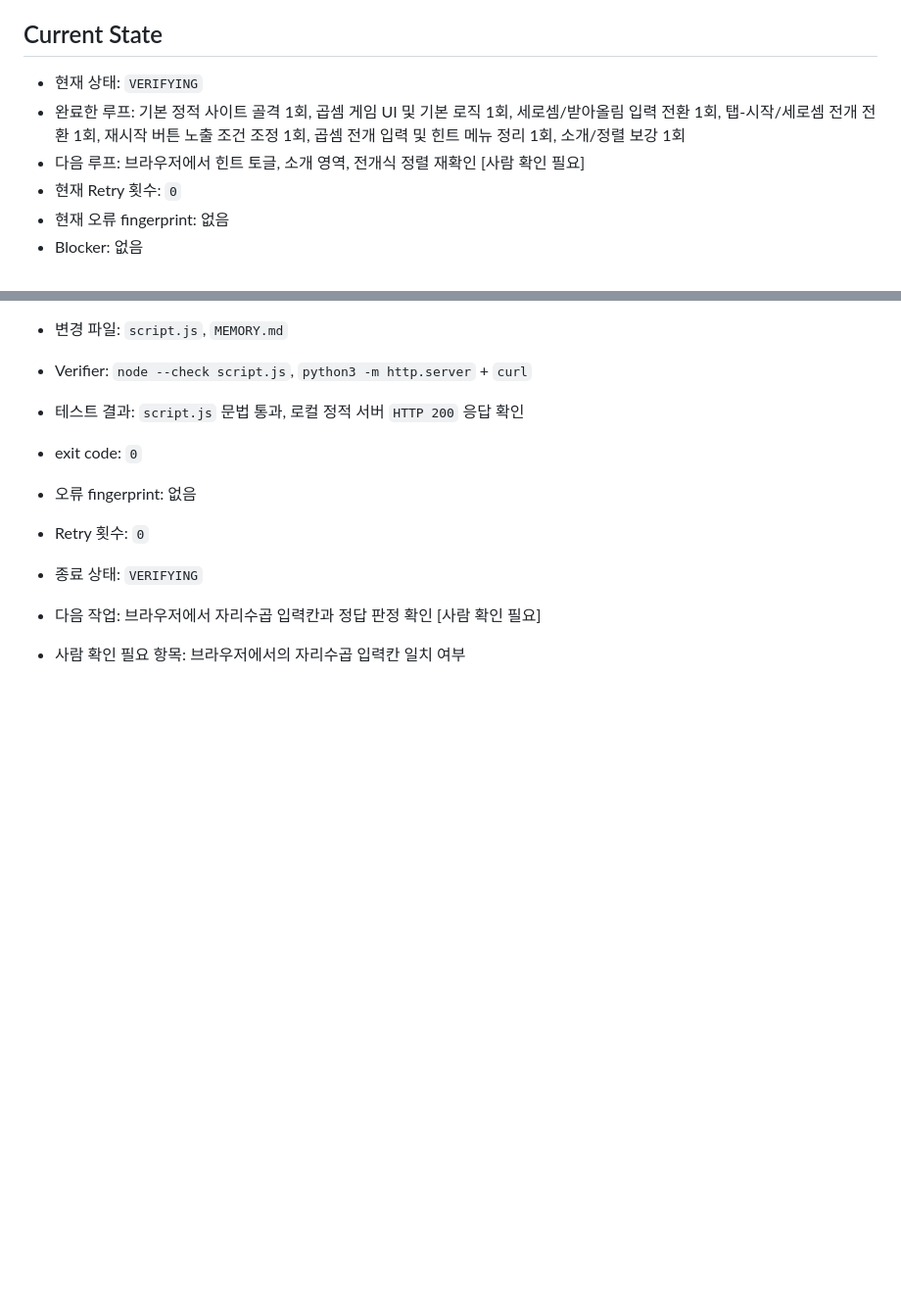
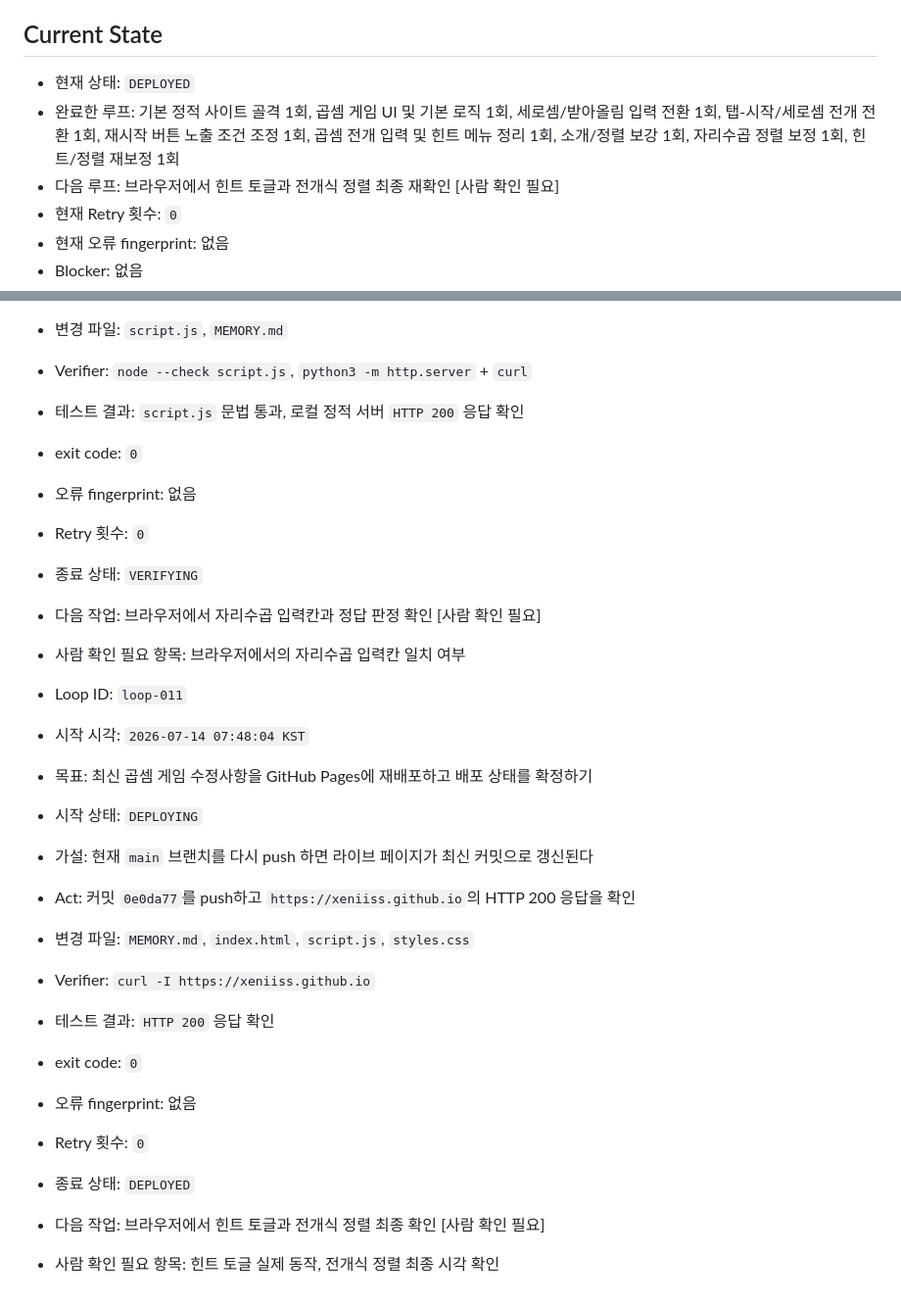
Before and after one commit to xeniiss/xeniiss.github.io, a Markdown page: MEMORY.md, 2 parts joined by grey strips. Shown at 98% size. Drawn GitHub-style; blank space fills up the shorter version.

Commit message:
Record latest deployment

```diff
--- a/MEMORY.md
+++ b/MEMORY.md
@@ -42,9 +42,9 @@
 
 ## Current State
 
-- 현재 상태: `VERIFYING`
-- 완료한 루프: 기본 정적 사이트 골격 1회, 곱셈 게임 UI 및 기본 로직 1회, 세로셈/받아올림 입력 전환 1회, 탭-시작/세로셈 전개 전환 1회, 재시작 버튼 노출 조건 조정 1회, 곱셈 전개 입력 및 힌트 메뉴 정리 1회, 소개/정렬 보강 1회
-- 다음 루프: 브라우저에서 힌트 토글, 소개 영역, 전개식 정렬 재확인 [사람 확인 필요]
+- 현재 상태: `DEPLOYED`
+- 완료한 루프: 기본 정적 사이트 골격 1회, 곱셈 게임 UI 및 기본 로직 1회, 세로셈/받아올림 입력 전환 1회, 탭-시작/세로셈 전개 전환 1회, 재시작 버튼 노출 조건 조정 1회, 곱셈 전개 입력 및 힌트 메뉴 정리 1회, 소개/정렬 보강 1회, 자리수곱 정렬 보정 1회, 힌트/정렬 재보정 1회
+- 다음 루프: 브라우저에서 힌트 토글과 전개식 정렬 최종 재확인 [사람 확인 필요]
 - 현재 Retry 횟수: `0`
 - 현재 오류 fingerprint: 없음
 - Blocker: 없음
@@ -282,3 +282,19 @@
 - 종료 상태: `VERIFYING`
 - 다음 작업: 브라우저에서 자리수곱 입력칸과 정답 판정 확인 [사람 확인 필요]
 - 사람 확인 필요 항목: 브라우저에서의 자리수곱 입력칸 일치 여부
+
+- Loop ID: `loop-011`
+- 시작 시각: `2026-07-14 07:48:04 KST`
+- 목표: 최신 곱셈 게임 수정사항을 GitHub Pages에 재배포하고 배포 상태를 확정하기
+- 시작 상태: `DEPLOYING`
+- 가설: 현재 `main` 브랜치를 다시 push 하면 라이브 페이지가 최신 커밋으로 갱신된다
+- Act: 커밋 `0e0da77`를 push하고 `https://xeniiss.github.io`의 HTTP 200 응답을 확인
+- 변경 파일: `MEMORY.md`, `index.html`, `script.js`, `styles.css`
+- Verifier: `curl -I https://xeniiss.github.io`
+- 테스트 결과: `HTTP 200` 응답 확인
+- exit code: `0`
+- 오류 fingerprint: 없음
+- Retry 횟수: `0`
+- 종료 상태: `DEPLOYED`
+- 다음 작업: 브라우저에서 힌트 토글과 전개식 정렬 최종 확인 [사람 확인 필요]
+- 사람 확인 필요 항목: 힌트 토글 실제 동작, 전개식 정렬 최종 시각 확인
```
